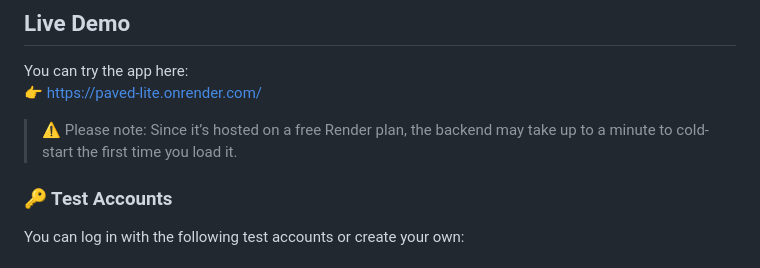
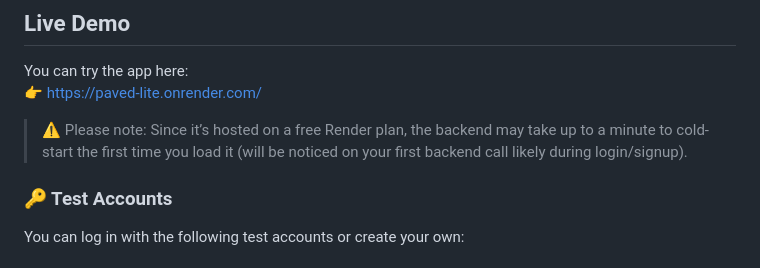
Before and after one commit to AbdallaSarhan/paved-lite, a Markdown page: README.md, the part around the change. GitHub-like rendering.

```diff
--- a/README.md
+++ b/README.md
@@ -7,7 +7,7 @@
 You can try the app here:
 👉 [https://paved-lite.onrender.com/](https://paved-lite.onrender.com/)
 
-> ⚠️ Please note: Since it’s hosted on a free Render plan, the backend may take up to a minute to cold-start the first time you load it.
+> ⚠️ Please note: Since it’s hosted on a free Render plan, the backend may take up to a minute to cold-start the first time you load it (will be noticed on your first backend call likely during login/signup).
 
 ### 🔑 Test Accounts
 
```
